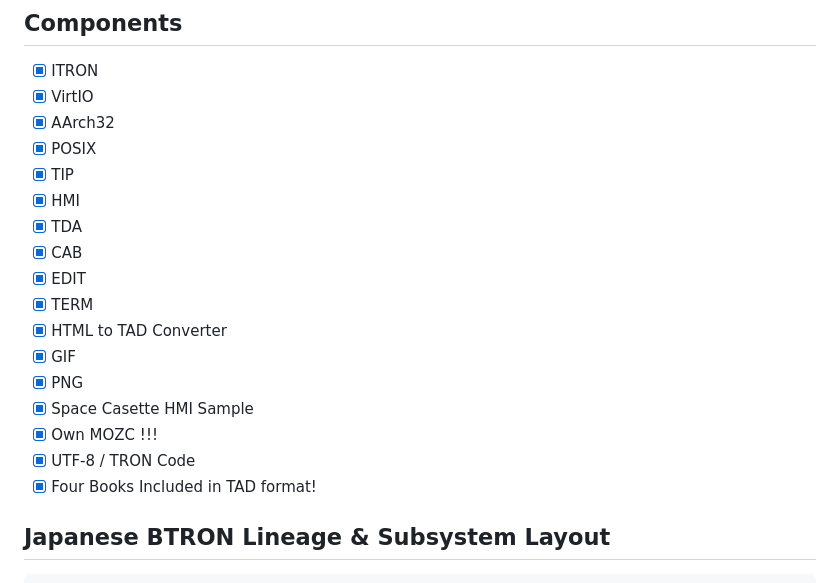
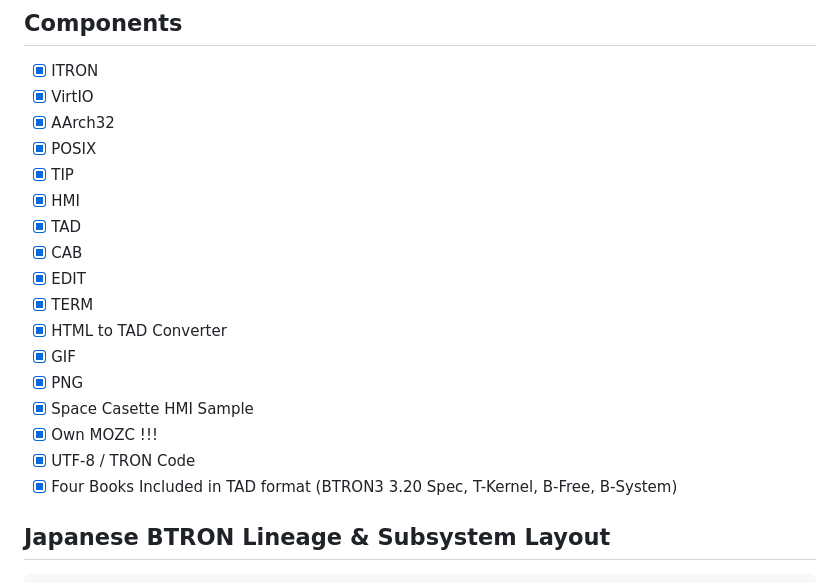
Before and after one commit to bitedits/b-tron, a Markdown page: README.md, the part around the change. Rendered like a GitHub page.

```diff
--- a/README.md
+++ b/README.md
@@ -23,7 +23,7 @@ You need to ask PMC to give me non-commercial permission to Ukrainian translatio
 * [x] POSIX
 * [x] TIP
 * [x] HMI
-* [x] TDA
+* [x] TAD
 * [x] CAB
 * [x] EDIT
 * [x] TERM
@@ -33,7 +33,7 @@ You need to ask PMC to give me non-commercial permission to Ukrainian translatio
 * [x] Space Casette HMI Sample
 * [x] Own MOZC !!!
 * [x] UTF-8 / TRON Code
-* [x] Four Books Included in TAD format!
+* [x] Four Books Included in TAD format (BTRON3 3.20 Spec, T-Kernel, B-Free, B-System)
 
 ## Japanese BTRON Lineage & Subsystem Layout
 
```
